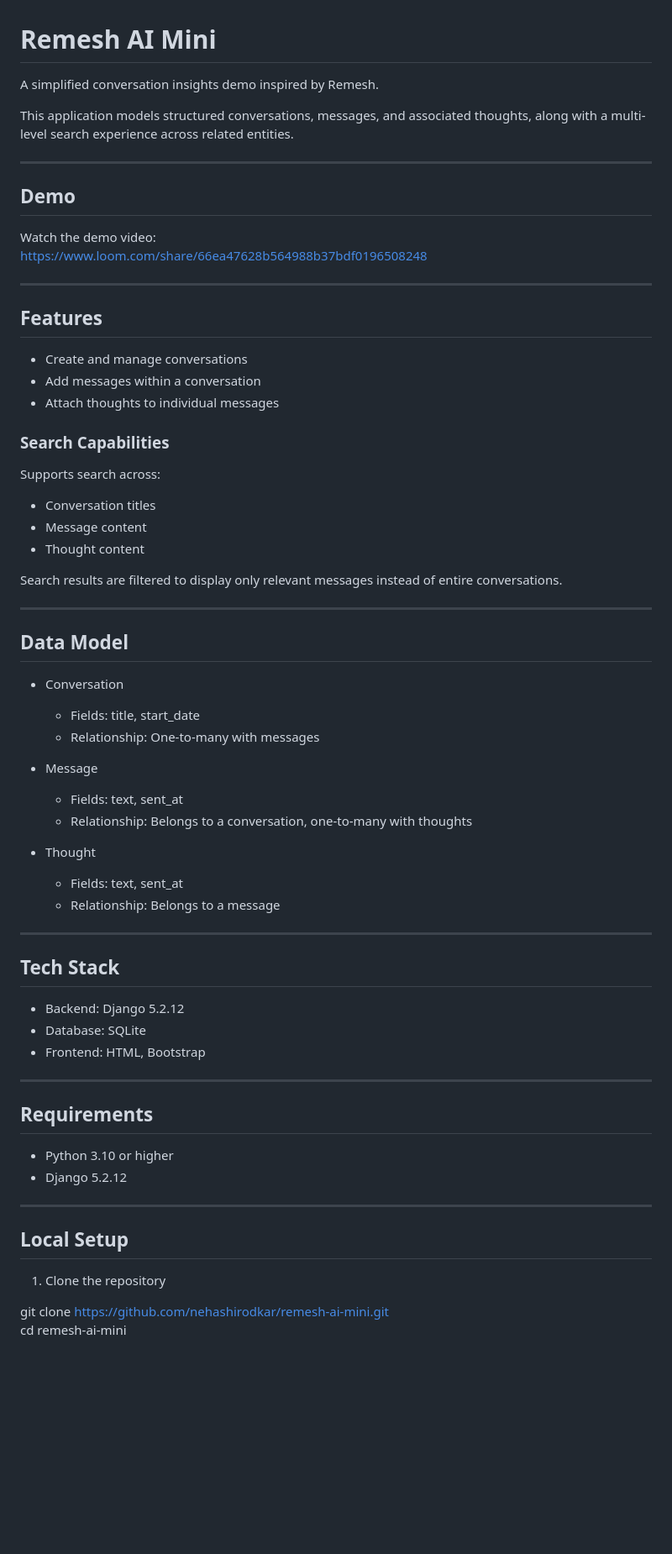
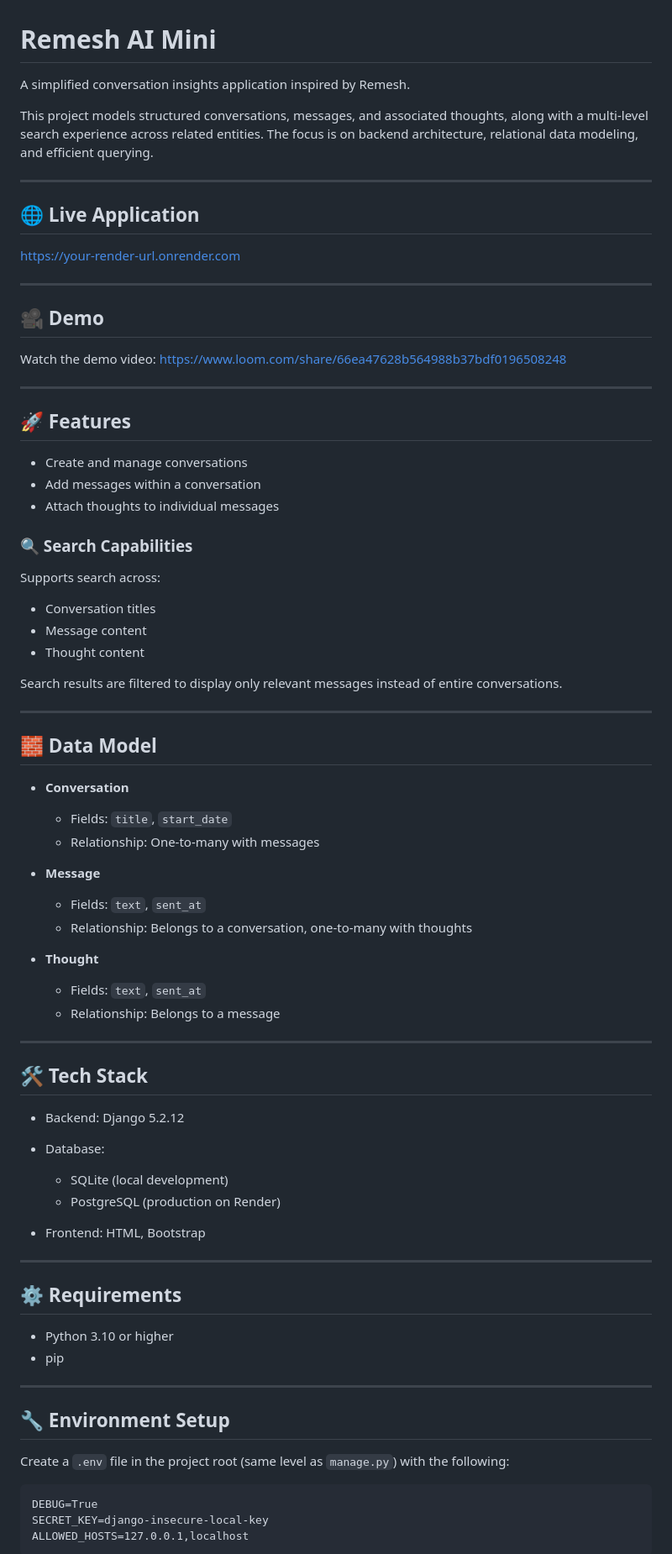
Before and after one commit to nehashirodkar/remesh-ai-mini, a Markdown page: README.md, the part around one of its changes. Shown at 84% size. Rendered like a GitHub page; blank space fills up the shorter version.

Commit message:
Updated project: README improvements + local setup fixes + config updates

````diff
--- a/README.md
+++ b/README.md
@@ -1,70 +1,86 @@
 # Remesh AI Mini
 
-A simplified conversation insights demo inspired by Remesh.
+A simplified conversation insights application inspired by Remesh.
 
-This application models structured conversations, messages, and associated thoughts, along with a multi-level search experience across related entities.
+This project models structured conversations, messages, and associated thoughts, along with a multi-level search experience across related entities. The focus is on backend architecture, relational data modeling, and efficient querying.
 
 ---
 
-## Demo
+## 🌐 Live Application
+
+https://your-render-url.onrender.com
+
+---
+
+## 🎥 Demo
 
 Watch the demo video:
 https://www.loom.com/share/66ea47628b564988b37bdf0196508248
 
 ---
 
-## Features
+## 🚀 Features
 
-- Create and manage conversations
-- Add messages within a conversation
-- Attach thoughts to individual messages
+* Create and manage conversations
+* Add messages within a conversation
+* Attach thoughts to individual messages
 
-### Search Capabilities
+### 🔍 Search Capabilities
 
 Supports search across:
-- Conversation titles
-- Message content
-- Thought content
+
+* Conversation titles
+* Message content
+* Thought content
 
 Search results are filtered to display only relevant messages instead of entire conversations.
 
 ---
 
-## Data Model
+## 🧱 Data Model
 
-- Conversation
-  - Fields: title, start_date
-  - Relationship: One-to-many with messages
+* **Conversation**
 
-- Message
-  - Fields: text, sent_at
-  - Relationship: Belongs to a conversation, one-to-many with thoughts
+  * Fields: `title`, `start_date`
+  * Relationship: One-to-many with messages
 
-- Thought
-  - Fields: text, sent_at
-  - Relationship: Belongs to a message
+* **Message**
+
+  * Fields: `text`, `sent_at`
+  * Relationship: Belongs to a conversation, one-to-many with thoughts
+
+* **Thought**
+
+  * Fields: `text`, `sent_at`
+  * Relationship: Belongs to a message
 
 ---
 
-## Tech Stack
+## 🛠️ Tech Stack
 
-- Backend: Django 5.2.12
-- Database: SQLite
-- Frontend: HTML, Bootstrap
+* Backend: Django 5.2.12
+* Database:
+
+  * SQLite (local development)
+  * PostgreSQL (production on Render)
+* Frontend: HTML, Bootstrap
 
 ---
 
-## Requirements
+## ⚙️ Requirements
 
-- Python 3.10 or higher
-- Django 5.2.12
+* Python 3.10 or higher
+* pip
 
 ---
 
-## Local Setup
+## 🔧 Environment Setup
 
-1. Clone the repository
+Create a `.env` file in the project root (same level as `manage.py`) with the following:
 
-git clone https://github.com/nehashirodkar/remesh-ai-mini.git
-cd remesh-ai-mini
+```
+DEBUG=True
+SECRET_KEY=django-insecure-local-key
+ALLOWED_HOSTS=127.0.0.1,localhost
+```
 
````
Also changed, not shown: other parts of README.md (+101 -61 lines).
